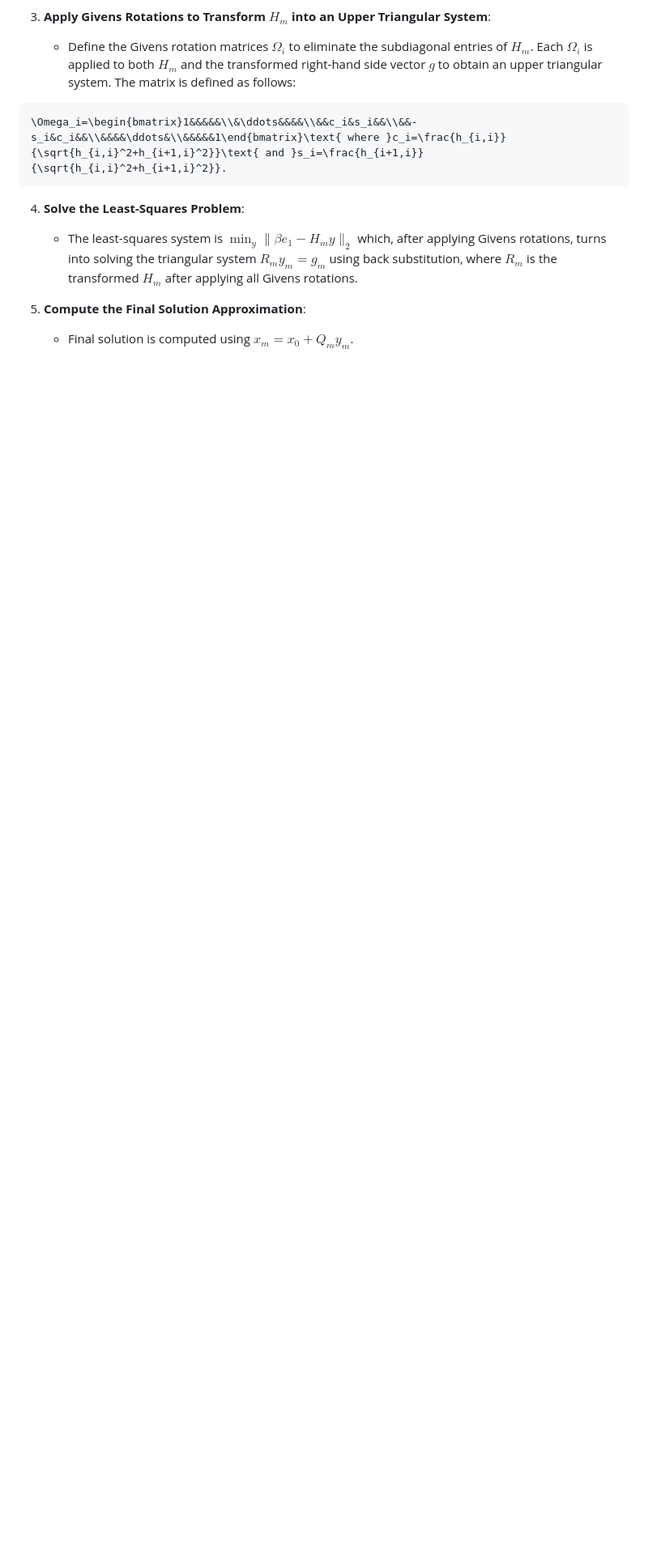
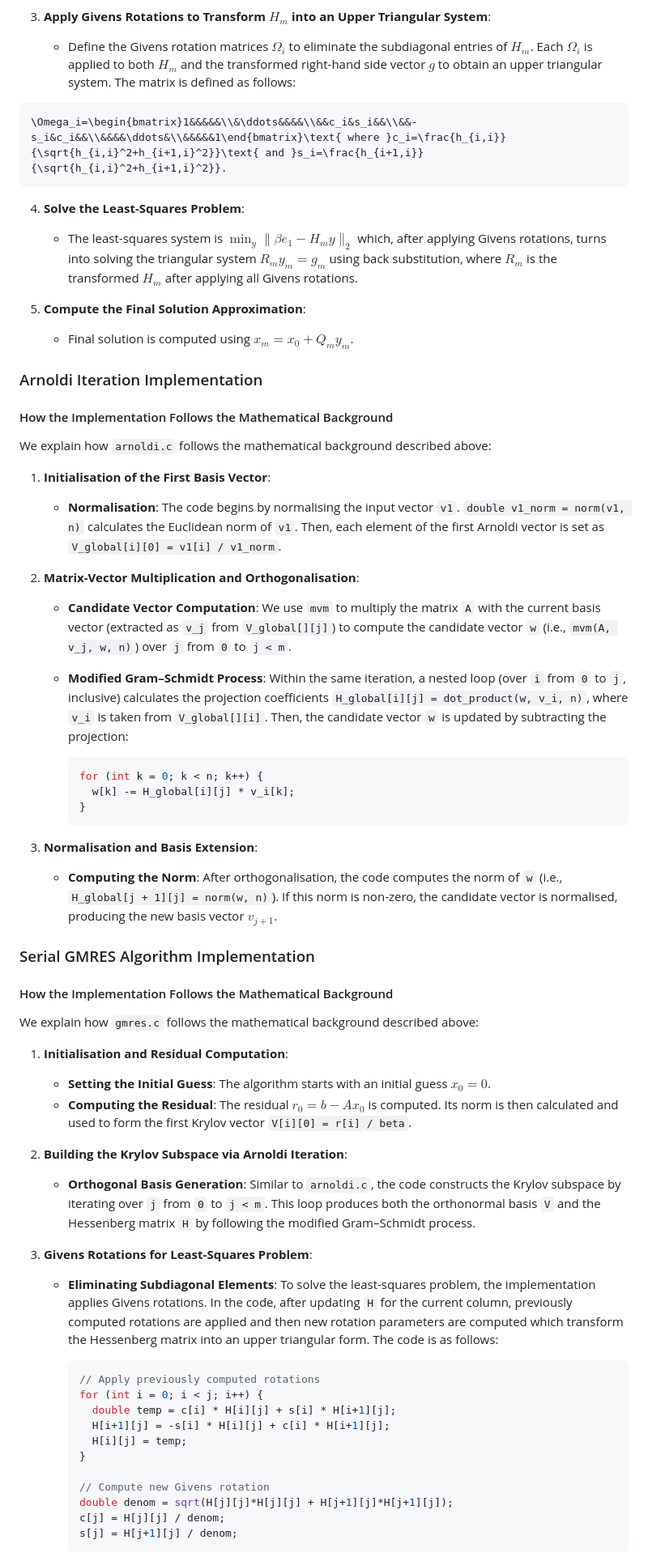
Before and after one commit to lionpsiuc/pGMRES, a Markdown page: README.md, the part around one of its changes. Shown at 81% size. Rendered like a GitHub page; blank space fills up the shorter version.

Commit message:
Add explanation of how the code follows the theory

````diff
--- a/README.md
+++ b/README.md
@@ -118,3 +118,63 @@ v_{j+1}=\frac{w_j}{h_{j+1,j}}.
 5. **Compute the Final Solution Approximation**:
 
     - Final solution is computed using $x_m=x_0+Q_my_m$.
+
+### Arnoldi Iteration Implementation
+
+#### How the Implementation Follows the Mathematical Background
+
+We explain how `arnoldi.c` follows the mathematical background described above:
+
+1. **Initialisation of the First Basis Vector**:
+
+    - **Normalisation**: The code begins by normalising the input vector `v1`. `double v1_norm = norm(v1, n)` calculates the Euclidean norm of `v1`. Then, each element of the first Arnoldi vector is set as `V_global[i][0] = v1[i] / v1_norm`.
+
+2. **Matrix-Vector Multiplication and Orthogonalisation**:
+
+    - **Candidate Vector Computation**: We use `mvm` to multiply the matrix `A` with the current basis vector (extracted as `v_j` from `V_global[][j]`) to compute the candidate vector `w` (i.e., `mvm(A, v_j, w, n)`) over `j` from `0` to `j < m`.
+
+    - **Modified Gram–Schmidt Process**: Within the same iteration, a nested loop (over `i` from `0` to `j`, inclusive) calculates the projection coefficients `H_global[i][j] = dot_product(w, v_i, n)`, where `v_i` is taken from `V_global[][i]`. Then, the candidate vector `w` is updated by subtracting the projection:
+
+        ```c
+        for (int k = 0; k < n; k++) {
+          w[k] -= H_global[i][j] * v_i[k];
+        }
+        ```
+
+3. **Normalisation and Basis Extension**:
+
+    - **Computing the Norm**: After orthogonalisation, the code computes the norm of `w` (i.e., `H_global[j + 1][j] = norm(w, n)`). If this norm is non-zero, the candidate vector is normalised, producing the new basis vector $v_{j+1}$.
+
+### Serial GMRES Algorithm Implementation
+
+#### How the Implementation Follows the Mathematical Background
+
+We explain how `gmres.c` follows the mathematical background described above:
+
+1. **Initialisation and Residual Computation**:
+
+    - **Setting the Initial Guess**: The algorithm starts with an initial guess $x_0=0$.
+    - **Computing the Residual**: The residual $r_0=b-Ax_0$ is computed. Its norm is then calculated and used to form the first Krylov vector `V[i][0] = r[i] / beta`.
+
+2. **Building the Krylov Subspace via Arnoldi Iteration**:
+
+    - **Orthogonal Basis Generation**: Similar to `arnoldi.c`, the code constructs the Krylov subspace by iterating over `j` from `0` to `j < m`. This loop produces both the orthonormal basis `V` and the Hessenberg matrix `H` by following the modified Gram–Schmidt process.
+
+3. **Givens Rotations for Least-Squares Problem**:
+
+    - **Eliminating Subdiagonal Elements**: To solve the least-squares problem, the implementation applies Givens rotations. In the code, after updating `H` for the current column, previously computed rotations are applied and then new rotation parameters are computed which transform the Hessenberg matrix into an upper triangular form. The code is as follows:
+
+        ```c
+        // Apply previously computed rotations
+        for (int i = 0; i < j; i++) {
+          double temp = c[i] * H[i][j] + s[i] * H[i+1][j];
+          H[i+1][j] = -s[i] * H[i][j] + c[i] * H[i+1][j];
+          H[i][j] = temp;
+        }
+
+        // Compute new Givens rotation
+        double denom = sqrt(H[j][j]*H[j][j] + H[j+1][j]*H[j+1][j]);
+        c[j] = H[j][j] / denom;
+        s[j] = H[j+1][j] / denom;
+        ```
+
````
Also changed, not shown: other parts of README.md (+29 -2 lines).
